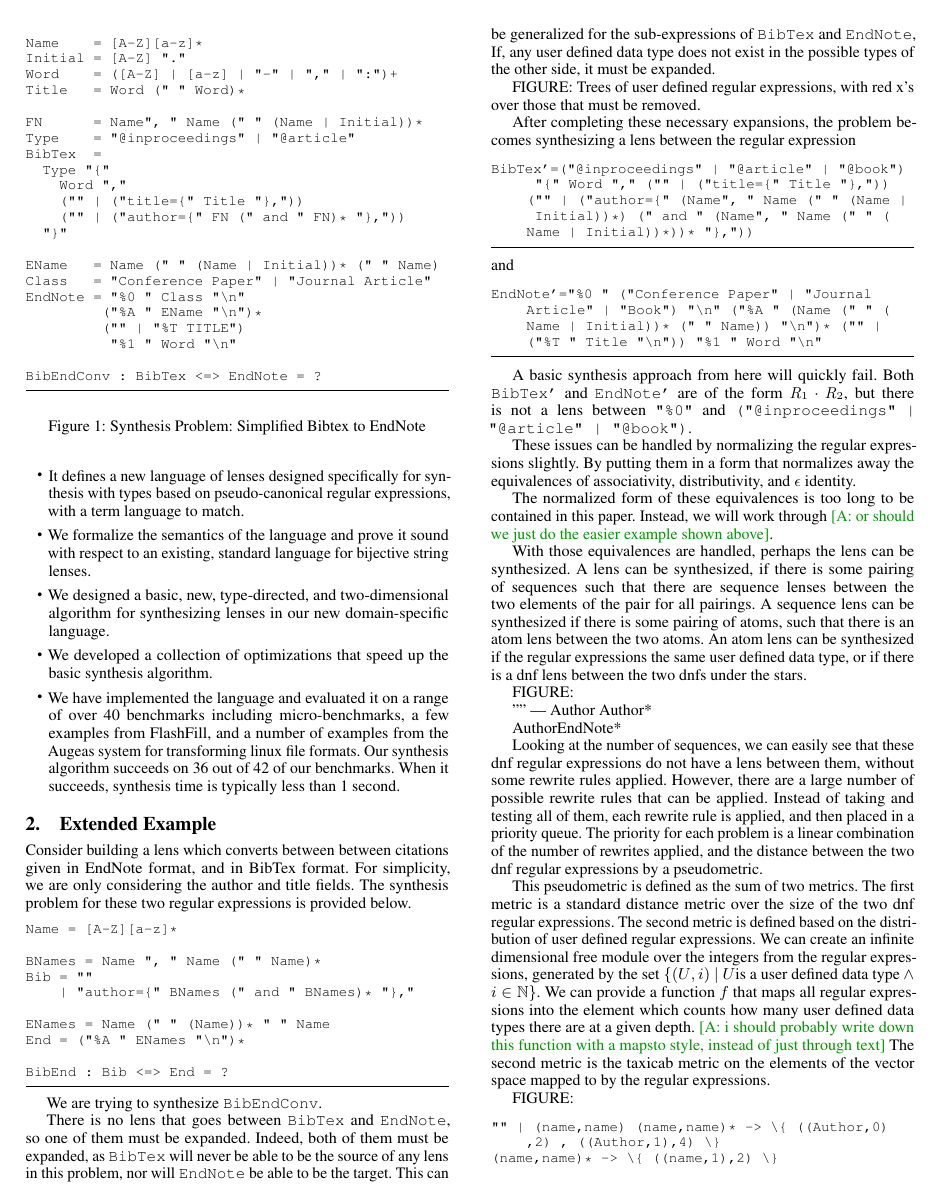
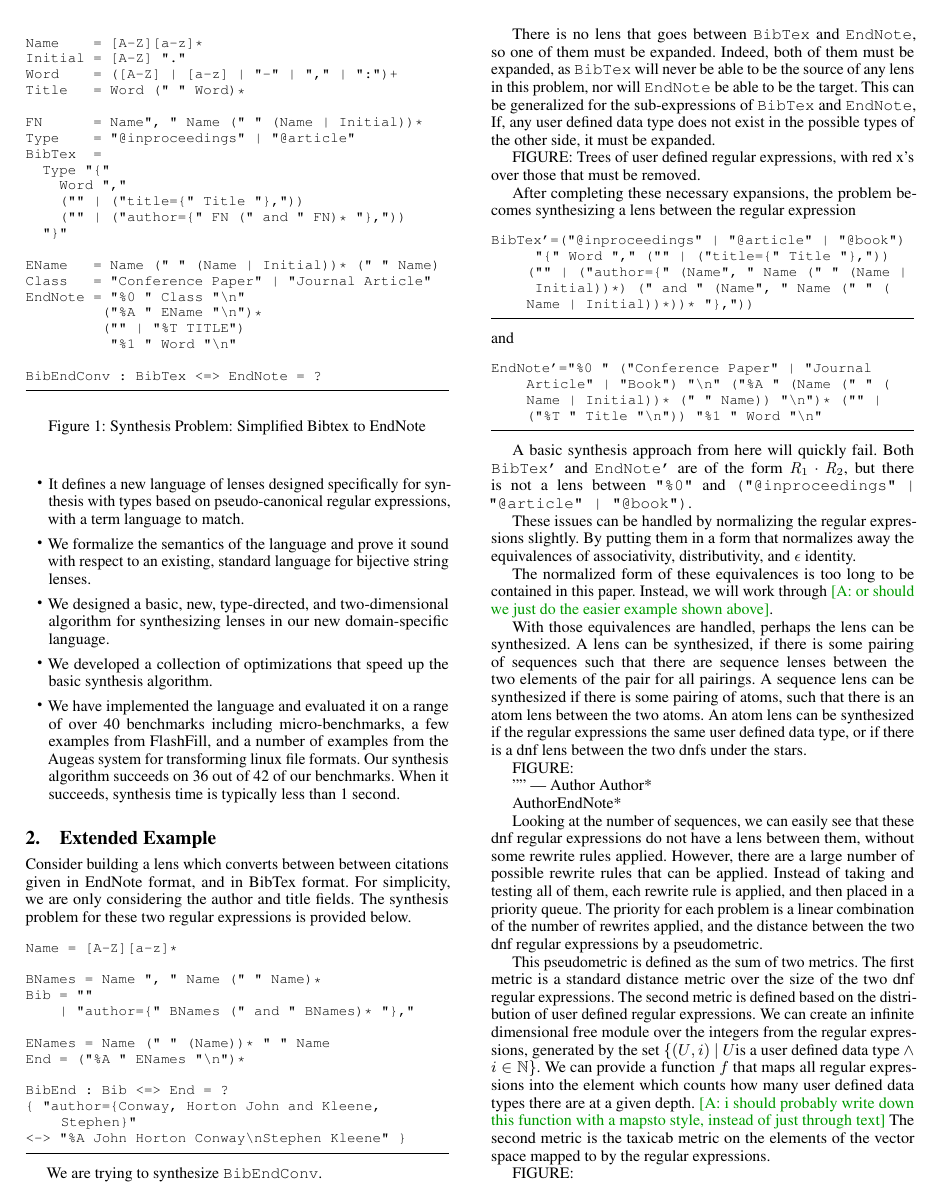
Before and after one commit to amiltner/LensSynth, a LaTeX paper (paper/main.tex, which reads paper/extended-example.tex): page 3 of 14. Compiled offline with pdfLaTeX; a missing font is replaced by an installed copy or a similar font.

Commit message:
added names

```diff
--- a/paper/extended-example.tex
+++ b/paper/extended-example.tex
@@ -44,6 +44,8 @@ ENames = Name (" " (Name))* " " Name
 End = ("%A " ENames "\n")*
 
 BibEnd : Bib <=> End = ?
+{ "author={Conway, Horton John and Kleene, Stephen}"
+<-> "%A John Horton Conway\nStephen Kleene" }
 \end{lstlisting}
 
 
```
